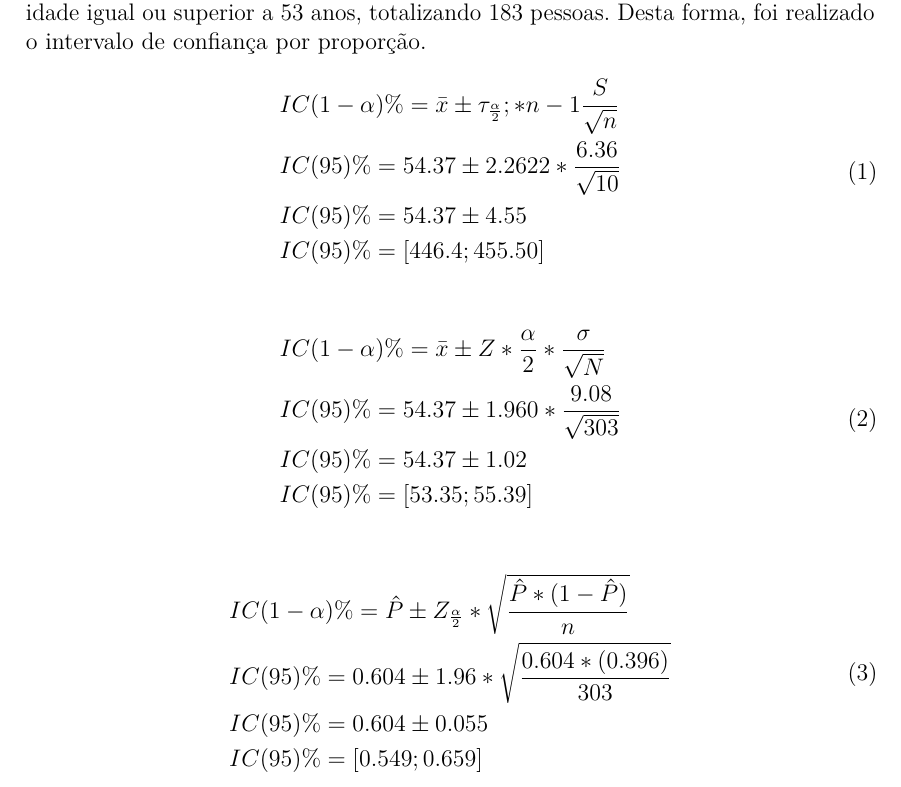
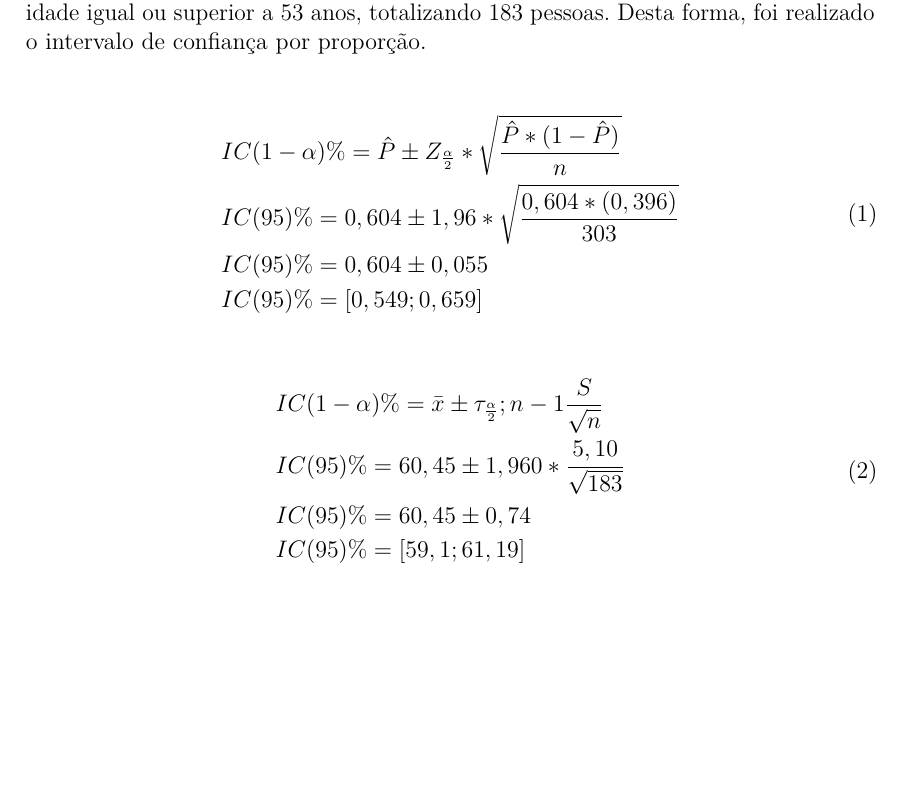
Before and after one commit to MrLaTeXWorkshop/EP-ABNT, a LaTeX thesis (src/main.tex, which reads src/sections/chapter5.tex): part of page 12 of 27, cut so that both start at the same text, the shorter picture padded with empty space. Compiled offline with pdfLaTeX.

Commit message:
feat: inserindo texto no capitulo de intervalo de confiança

```diff
--- a/src/sections/chapter5.tex
+++ b/src/sections/chapter5.tex
@@ -3,30 +3,21 @@
     De uma base amostral contendo 303 pessoas, foram selecionadas todas com idade
     igual ou superior a 53 anos, totalizando 183 pessoas. Desta forma, foi realizado
     o intervalo de confiança por proporção.
+
     \begin{equation} \label{eq1}
     \begin{split}
-    & IC(1-\alpha)\%= \bar{x} \pm \tau_\frac{\alpha}{2} ; * n-1 \frac{S}{\sqrt{n}} \\
-    & IC(95)\% = 54.37 \pm 2.2622 * \frac{6.36}{\sqrt{10}} \\
-    & IC(95)\% = 54.37 \pm 4.55 \\
-    & IC(95)\% = [446.4 ; 455.50]
+    & IC(1-\alpha)\%= \hat{P} \pm Z_\frac{\alpha}{2} * \sqrt{\frac{\hat{P}*(1-\hat{P})}{n}} \\
+    & IC(95)\% = 0,604 \pm 1,96 * \sqrt{\frac{0,604*(0,396)}{303}} \\
+    & IC(95)\% = 0,604 \pm 0,055 \\
+    & IC(95)\% = [0,549 ; 0,659]
     \end{split}
     \end{equation}
 
     \begin{equation} \label{eq2}
     \begin{split}
-    & IC(1-\alpha)\%= \bar{x} \pm Z*\frac{\alpha}{2} * \frac{\sigma}{\sqrt{N}} \\
-    & IC(95)\% = 54.37 \pm 1.960 * \frac{9.08}{\sqrt{303}} \\
-    & IC(95)\% = 54.37 \pm 1.02 \\
-    & IC(95)\% = [53.35 ; 55.39]
+    & IC(1-\alpha)\%= \bar{x} \pm \tau_\frac{\alpha}{2};n-1 \frac{S}{\sqrt{n}} \\
+    & IC(95)\% = 60,45 \pm 1,960 * \frac{5,10}{\sqrt{183}} \\
+    & IC(95)\% = 60,45 \pm 0,74 \\
+    & IC(95)\% = [59,1 ; 61,19]
     \end{split}
     \end{equation}
-
-
-    \begin{equation} \label{eq3}
-    \begin{split}
-    & IC(1-\alpha)\%= \hat{P} \pm Z_\frac{\alpha}{2} * \sqrt{\frac{\hat{P}*(1-\hat{P})}{n}} \\
-    & IC(95)\% = 0.604 \pm 1.96 * \sqrt{\frac{0.604*(0.396)}{303}} \\
-    & IC(95)\% = 0.604 \pm 0.055 \\
-    & IC(95)\% = [0.549 ; 0.659]
-    \end{split}
-    \end{equation}
```
Also changed, not shown: src/main.pdf.
